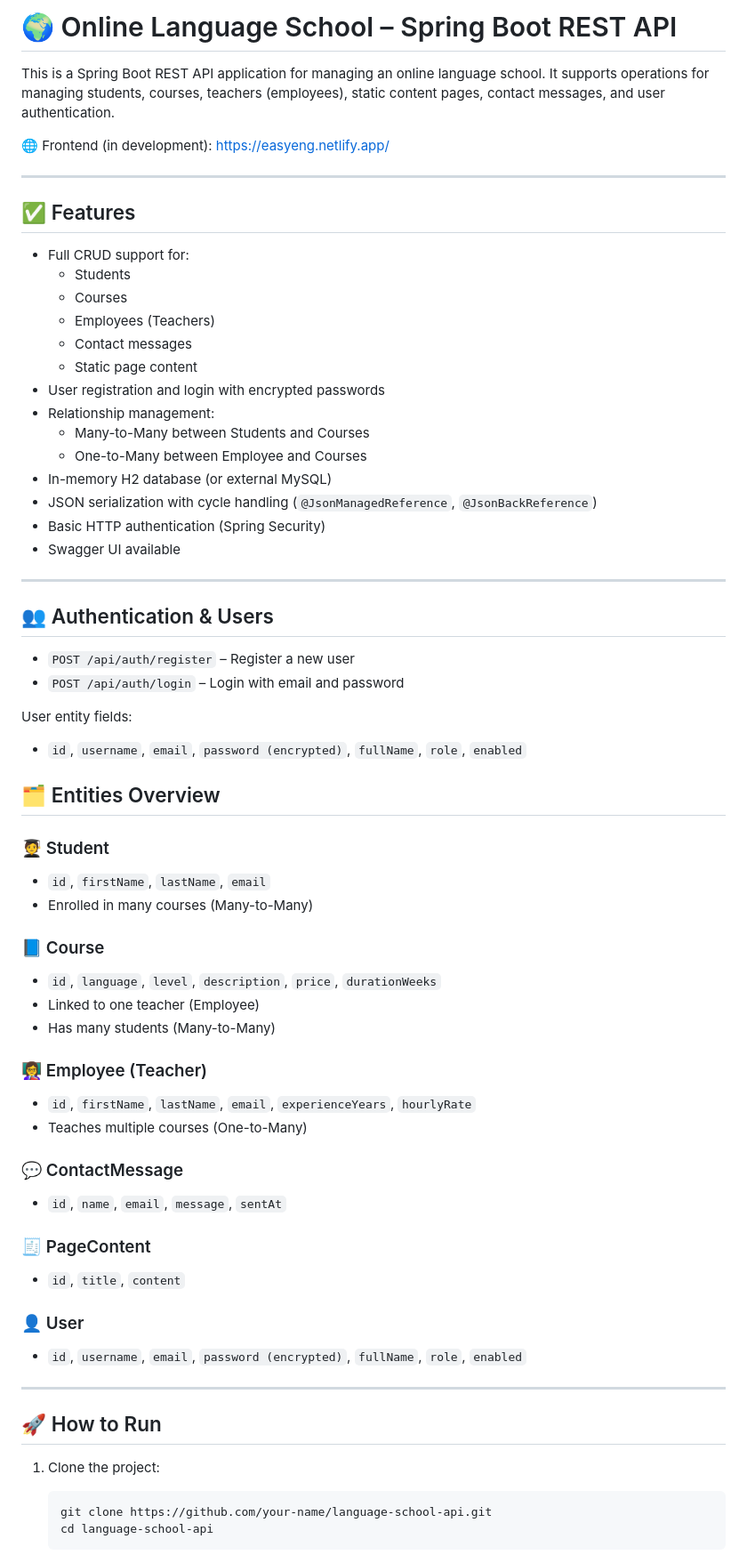
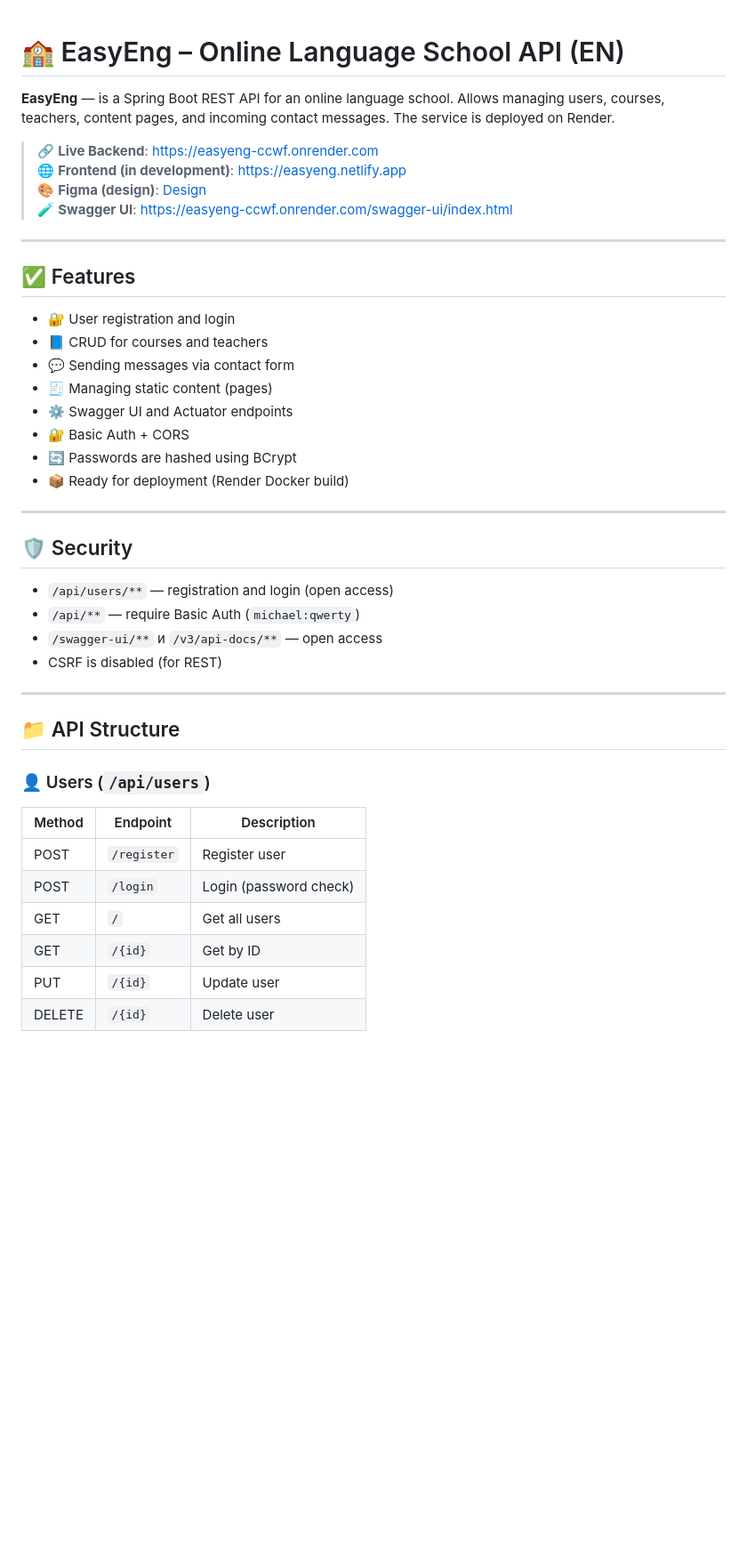
Before and after one commit to MykhailoHordiichuk/my-intellij-project, a Markdown page: README.md, the part around one of its changes. Shown at 89% size. GitHub-like rendering; blank space fills up the shorter version.

````diff
--- a/README.md
+++ b/README.md
@@ -1,67 +1,46 @@
-# 🌍 Online Language School – Spring Boot REST API
 
-This is a Spring Boot REST API application for managing an online language school. It supports operations for managing students, courses, teachers (employees), static content pages, contact messages, and user authentication.
+# 🏫 EasyEng – Online Language School API (EN)
 
-🌐 Frontend (in development): https://easyeng.netlify.app/
+**EasyEng** — is a Spring Boot REST API for an online language school. Allows managing users, courses, teachers, content pages, and incoming contact messages. The service is deployed on Render.
+
+> 🔗 **Live Backend**: https://easyeng-ccwf.onrender.com
+> 🌐 **Frontend (in development)**: https://easyeng.netlify.app
+> 🎨 **Figma (design)**: [Design](https://www.figma.com/design/WwmXdOPnFgiTmbedoUQu9M/Untitled?node-id=0-1&m=dev&t=CSekH0d9fIuvgupt-1)
+> 🧪 **Swagger UI**: https://easyeng-ccwf.onrender.com/swagger-ui/index.html
 
 ---
 
 ## ✅ Features
 
-- Full CRUD support for:
-    - Students
-    - Courses
-    - Employees (Teachers)
-    - Contact messages
-    - Static page content
-- User registration and login with encrypted passwords
-- Relationship management:
-    - Many-to-Many between Students and Courses
-    - One-to-Many between Employee and Courses
-- In-memory H2 database (or external MySQL)
-- JSON serialization with cycle handling (`@JsonManagedReference`, `@JsonBackReference`)
-- Basic HTTP authentication (Spring Security)
-- Swagger UI available
+- 🔐 User registration and login
+- 📘 CRUD for courses and teachers
+- 💬 Sending messages via contact form
+- 🧾 Managing static content (pages)
+- ⚙️ Swagger UI and Actuator endpoints
+- 🔐 Basic Auth + CORS
+- 🔄 Passwords are hashed using BCrypt
+- 📦 Ready for deployment (Render Docker build)
 
 ---
 
-## 👥 Authentication & Users
-- `POST /api/auth/register` – Register a new user
-- `POST /api/auth/login` – Login with email and password
+## 🛡️ Security
 
-User entity fields:
-- `id`, `username`, `email`, `password (encrypted)`, `fullName`, `role`, `enabled`
-
-## 🗂️ Entities Overview
-
-### 🧑‍🎓 Student
-- `id`, `firstName`, `lastName`, `email`
-- Enrolled in many courses (Many-to-Many)
-
-### 📘 Course
-- `id`, `language`, `level`, `description`, `price`, `durationWeeks`
-- Linked to one teacher (Employee)
-- Has many students (Many-to-Many)
-
-### 👩‍🏫 Employee (Teacher)
-- `id`, `firstName`, `lastName`, `email`, `experienceYears`, `hourlyRate`
-- Teaches multiple courses (One-to-Many)
-
-### 💬 ContactMessage
-- `id`, `name`, `email`, `message`, `sentAt`
-
-### 🧾 PageContent
-- `id`, `title`, `content`
-### 👤 User
-- `id`, `username`, `email`, `password (encrypted)`, `fullName`, `role`, `enabled`
+- `/api/users/**` — registration and login (open access)
+- `/api/**` — require Basic Auth (`michael:qwerty`)
+- `/swagger-ui/**` и `/v3/api-docs/**` — open access
+- CSRF is disabled (for REST)
 
 ---
 
-## 🚀 How to Run
+## 📁 API Structure
 
-1. Clone the project:
-   ```bash
-   git clone https://github.com/your-name/language-school-api.git
-   cd language-school-api
-   ```
+### 👤 Users (`/api/users`)
+| Method | Endpoint           | Description                      |
+|--------|--------------------|-------------------------------|
+| POST   | `/register`        | Register user      |
+| POST   | `/login`           | Login (password check)        |
+| GET    | `/`                | Get all users   |
+| GET    | `/{id}`            | Get by ID                |
+| PUT    | `/{id}`            | Update user         |
+| DELETE | `/{id}`            | Delete user          |
 
````
Also changed, not shown: other parts of README.md (+111 -126 lines).
